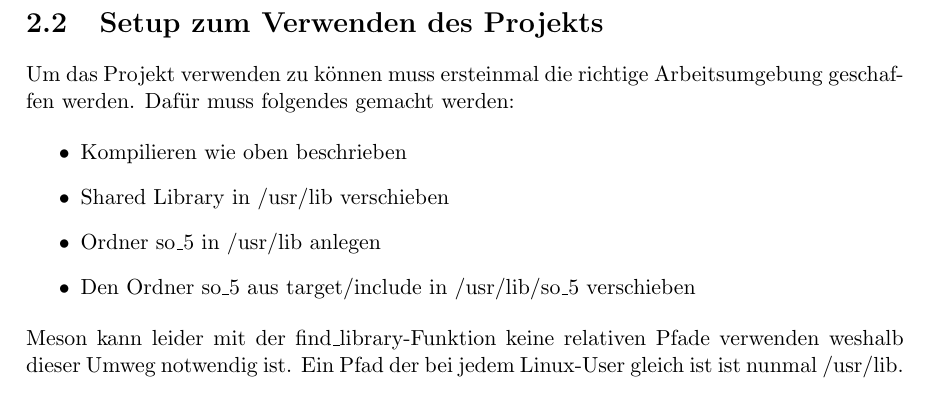
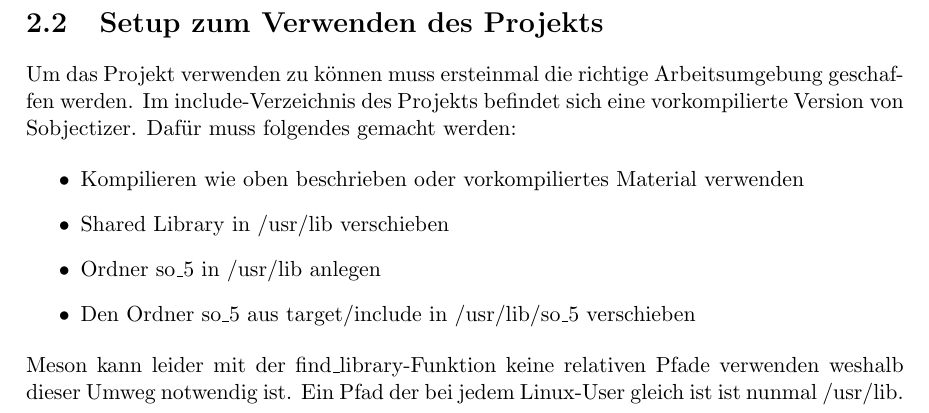
Before and after one commit to 2GaMe4LiFe/raft_consensus_threading_implementation, a LaTeX thesis (raft_implementation_doc/main.tex, which reads raft_implementation_doc/sections/sobjectizer_installation.tex): part of page 11 of 14, cut so that both start at the same text. Compiled offline with pdfLaTeX.

Commit message:
add information about installation

```diff
--- a/raft_implementation_doc/sections/sobjectizer_installation.tex
+++ b/raft_implementation_doc/sections/sobjectizer_installation.tex
@@ -27,10 +27,11 @@ alle notwendigen header-Files gefunden werden.
 
 \section{Setup zum Verwenden des Projekts}
 Um das Projekt verwenden zu können muss ersteinmal die richtige Arbeitsumgebung geschaffen werden.
+Im include-Verzeichnis des Projekts befindet sich eine vorkompilierte Version von Sobjectizer.
 Dafür muss folgendes gemacht werden:
 
 \begin{itemize}
-  \item Kompilieren wie oben beschrieben
+  \item Kompilieren wie oben beschrieben oder vorkompiliertes Material verwenden
   \item Shared Library in /usr/lib verschieben
   \item Ordner so\_5 in /usr/lib anlegen
   \item Den Ordner so\_5 aus target/include in /usr/lib/so\_5 verschieben
```
Also changed, not shown: raft_implementation_doc/main.pdf.
